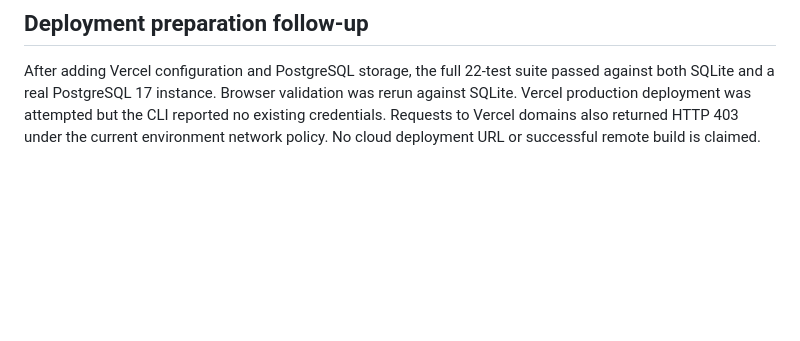
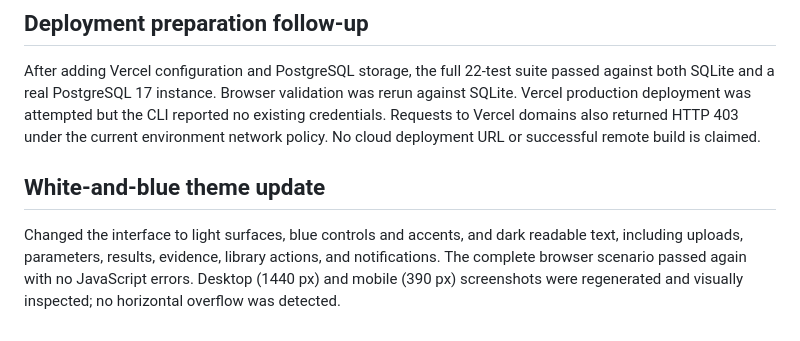
Before and after one commit to AinaSyazzweenSuraya/Hybrid-Search-System-RAG, a Markdown page: docs/VALIDATION.md, the part around the change. Drawn GitHub-style; blank space fills up the shorter version.

```diff
--- a/docs/VALIDATION.md
+++ b/docs/VALIDATION.md
@@ -61,3 +61,7 @@ No production load, accessibility audit, hostile-file sandbox, arbitrary-corpus
 ## Deployment preparation follow-up
 
 After adding Vercel configuration and PostgreSQL storage, the full 22-test suite passed against both SQLite and a real PostgreSQL 17 instance. Browser validation was rerun against SQLite. Vercel production deployment was attempted but the CLI reported no existing credentials. Requests to Vercel domains also returned HTTP 403 under the current environment network policy. No cloud deployment URL or successful remote build is claimed.
+
+## White-and-blue theme update
+
+Changed the interface to light surfaces, blue controls and accents, and dark readable text, including uploads, parameters, results, evidence, library actions, and notifications. The complete browser scenario passed again with no JavaScript errors. Desktop (1440 px) and mobile (390 px) screenshots were regenerated and visually inspected; no horizontal overflow was detected.
```
Also changed, not shown: README.md (+1 -1 lines), docs/screenshots/explorer.png, docs/screenshots/mobile.png, docs/screenshots/results.png, 1 other file.
